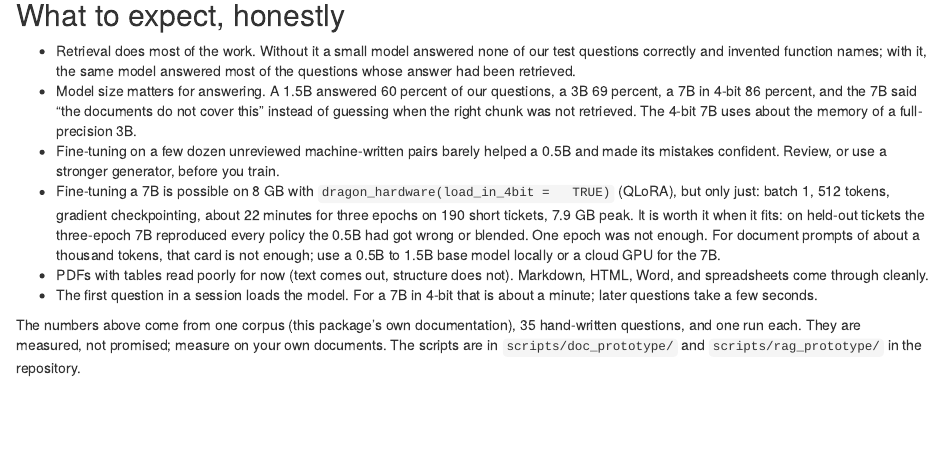
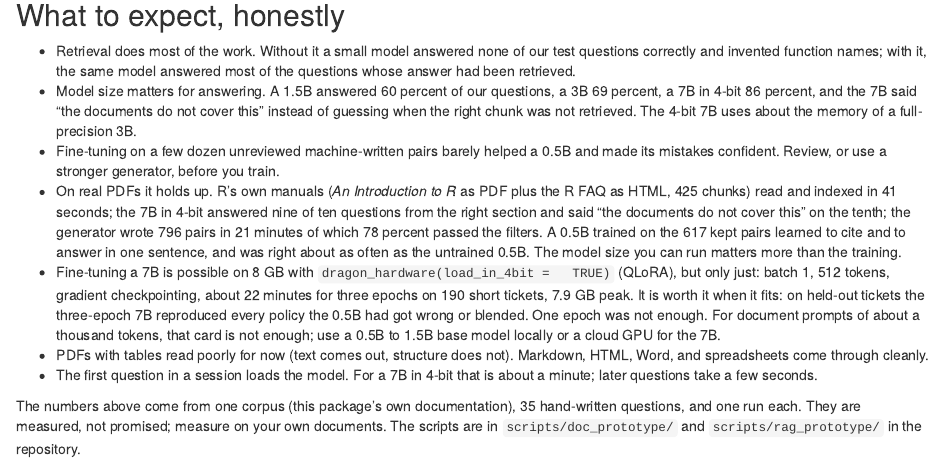
Before and after one commit to tejas4patel/dragon-farm, an R Markdown document (vignettes/articles/documents.Rmd): the page in a window 1100 px wide, from 2000 px down. Rendered offline with R 4.5, knitr and Pandoc, with nearby package versions.

Commit message:
Article: what to expect on real PDFs, measured on R's own manuals
Co-Authored-By: Claude Fable 5.1 <noreply@anthropic.com>

```diff
--- a/vignettes/articles/documents.Rmd
+++ b/vignettes/articles/documents.Rmd
@@ -146,6 +146,14 @@ dragon_merge(run, "models/support-0.5b")        # a standalone model that loads
 - Fine-tuning on a few dozen unreviewed machine-written pairs barely helped
   a 0.5B and made its mistakes confident. Review, or use a stronger
   generator, before you train.
+- On real PDFs it holds up. R's own manuals (*An Introduction to R* as PDF
+  plus the R FAQ as HTML, 425 chunks) read and indexed in 41 seconds; the
+  7B in 4-bit answered nine of ten questions from the right section and
+  said "the documents do not cover this" on the tenth; the generator wrote
+  796 pairs in 21 minutes of which 78 percent passed the filters. A 0.5B
+  trained on the 617 kept pairs learned to cite and to answer in one
+  sentence, and was right about as often as the untrained 0.5B. The model
+  size you can run matters more than the training.
 - Fine-tuning a 7B is possible on 8 GB with `dragon_hardware(load_in_4bit =
   TRUE)` (QLoRA), but only just: batch 1, 512 tokens, gradient checkpointing,
   about 22 minutes for three epochs on 190 short tickets, 7.9 GB peak. It is
```
